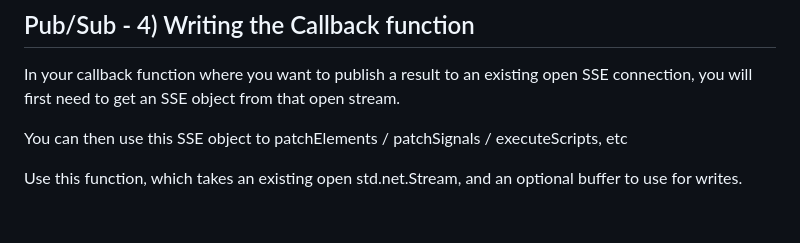
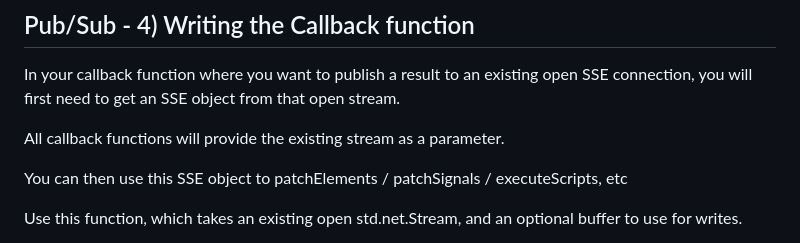
Before and after one commit to zigster64/datastar.http.zig, a Markdown page: README.md, the part around the change. Rendered like a GitHub page; blank space fills up the shorter version.

```diff
--- a/README.md
+++ b/README.md
@@ -587,6 +587,8 @@ using `publishCatList`
 In your callback function where you want to publish a result to an existing open SSE connection,
 you will first need to get an SSE object from that open stream.
 
+All callback functions will provide the existing stream as a parameter.
+
 You can then use this SSE object to patchElements / patchSignals / executeScripts, etc
 
 Use this function, which takes an existing open std.net.Stream, and an optional buffer to use for writes.
```
